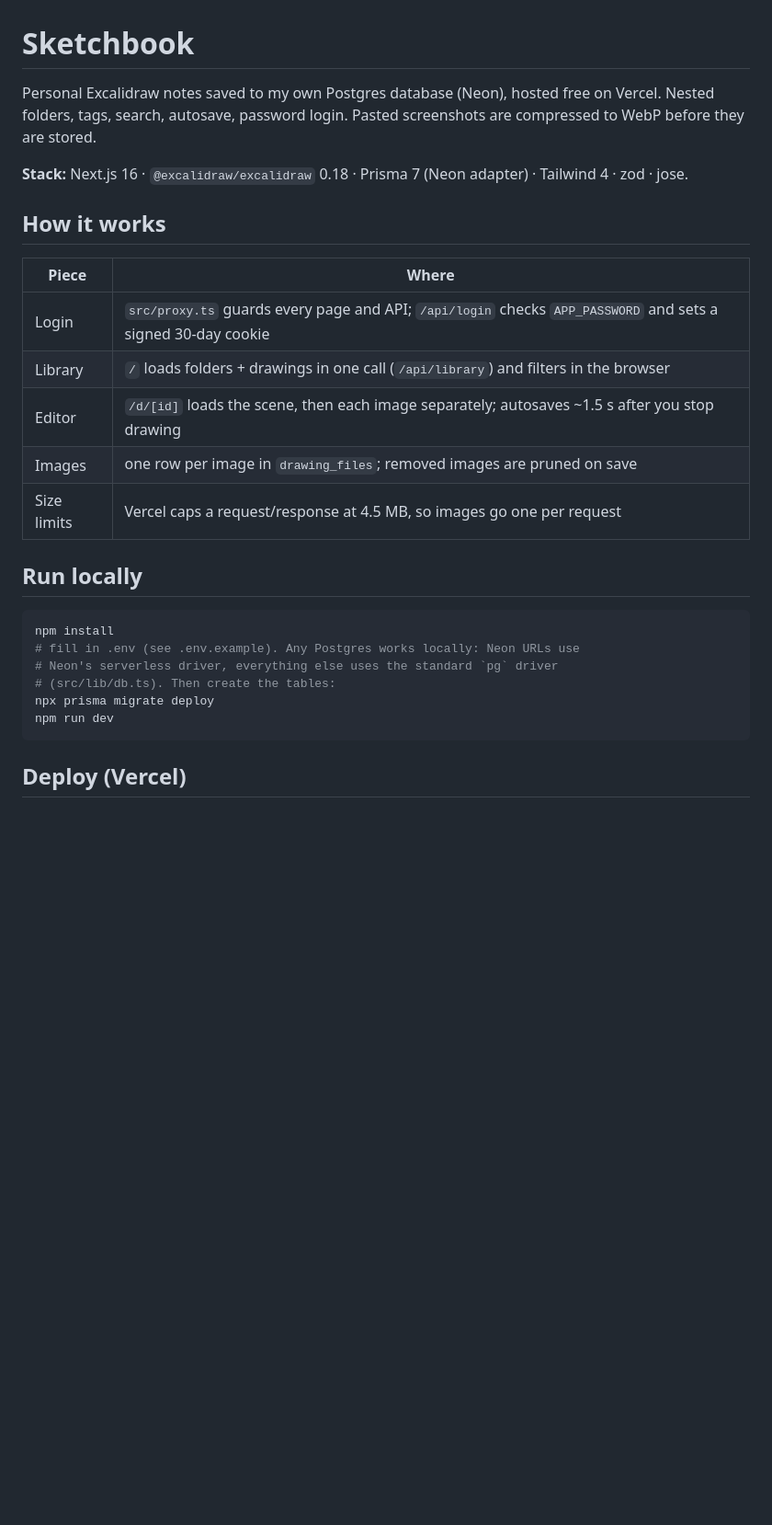
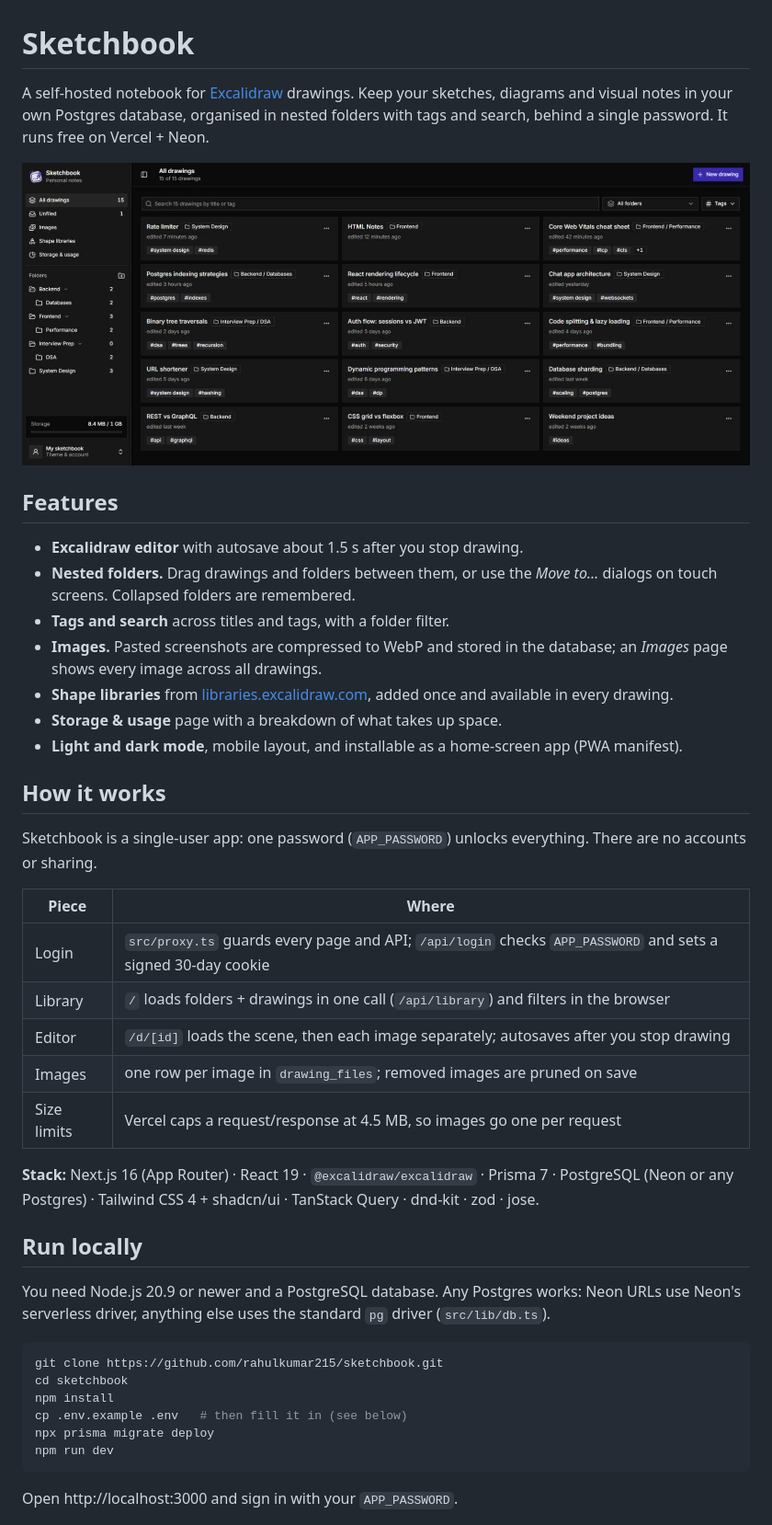
Before and after one commit to rahulkumar215/sketchbook, a Markdown page: README.md, the part around one of its changes. Shown at 92% size. GitHub-like rendering; pictures changed too: docs/screenshot-library.jpg (added); blank space fills up the shorter version.

````diff
--- a/README.md
+++ b/README.md
@@ -1,32 +1,57 @@
 # Sketchbook
 
-Personal Excalidraw notes saved to my own Postgres database (Neon), hosted
-free on Vercel. Nested folders, tags, search, autosave, password login.
-Pasted screenshots are compressed to WebP before they are stored.
+A self-hosted notebook for [Excalidraw](https://excalidraw.com) drawings.
+Keep your sketches, diagrams and visual notes in your own Postgres database,
+organised in nested folders with tags and search, behind a single password.
+It runs free on Vercel + Neon.
 
-**Stack:** Next.js 16 · `@excalidraw/excalidraw` 0.18 · Prisma 7 (Neon
-adapter) · Tailwind 4 · zod · jose.
+![The Sketchbook library in dark mode: nested folders in the sidebar and a grid of drawings with folder chips and tags](docs/screenshot-library.jpg)
+
+## Features
+
+- **Excalidraw editor** with autosave about 1.5 s after you stop drawing.
+- **Nested folders.** Drag drawings and folders between them, or use the
+  _Move to…_ dialogs on touch screens. Collapsed folders are remembered.
+- **Tags and search** across titles and tags, with a folder filter.
+- **Images.** Pasted screenshots are compressed to WebP and stored in the
+  database; an _Images_ page shows every image across all drawings.
+- **Shape libraries** from [libraries.excalidraw.com](https://libraries.excalidraw.com),
+  added once and available in every drawing.
+- **Storage & usage** page with a breakdown of what takes up space.
+- **Light and dark mode**, mobile layout, and installable as a home-screen
+  app (PWA manifest).
 
 ## How it works
+
+Sketchbook is a single-user app: one password (`APP_PASSWORD`) unlocks
+everything. There are no accounts or sharing.
 
 | Piece       | Where                                                                                                        |
 | ----------- | ------------------------------------------------------------------------------------------------------------ |
 | Login       | `src/proxy.ts` guards every page and API; `/api/login` checks `APP_PASSWORD` and sets a signed 30-day cookie |
 | Library     | `/` loads folders + drawings in one call (`/api/library`) and filters in the browser                         |
-| Editor      | `/d/[id]` loads the scene, then each image separately; autosaves ~1.5 s after you stop drawing               |
+| Editor      | `/d/[id]` loads the scene, then each image separately; autosaves after you stop drawing                      |
 | Images      | one row per image in `drawing_files`; removed images are pruned on save                                      |
 | Size limits | Vercel caps a request/response at 4.5 MB, so images go one per request                                       |
 
+**Stack:** Next.js 16 (App Router) · React 19 · `@excalidraw/excalidraw` ·
+Prisma 7 · PostgreSQL (Neon or any Postgres) · Tailwind CSS 4 + shadcn/ui ·
+TanStack Query · dnd-kit · zod · jose.
+
 ## Run locally
 
+You need Node.js 20.9 or newer and a PostgreSQL database. Any Postgres works:
+Neon URLs use Neon's serverless driver, anything else uses the standard `pg`
+driver (`src/lib/db.ts`).
+
 ```bash
+git clone https://github.com/rahulkumar215/sketchbook.git
+cd sketchbook
 npm install
-# fill in .env (see .env.example). Any Postgres works locally: Neon URLs use
-# Neon's serverless driver, everything else uses the standard `pg` driver
-# (src/lib/db.ts). Then create the tables:
+cp .env.example .env   # then fill it in (see below)
 npx prisma migrate deploy
 npm run dev
 ```
 
-## Deploy (Vercel)
+Open http://localhost:3000 and sign in with your `APP_PASSWORD`.
 
````
Also changed, not shown: other parts of README.md (+42 -12 lines).
